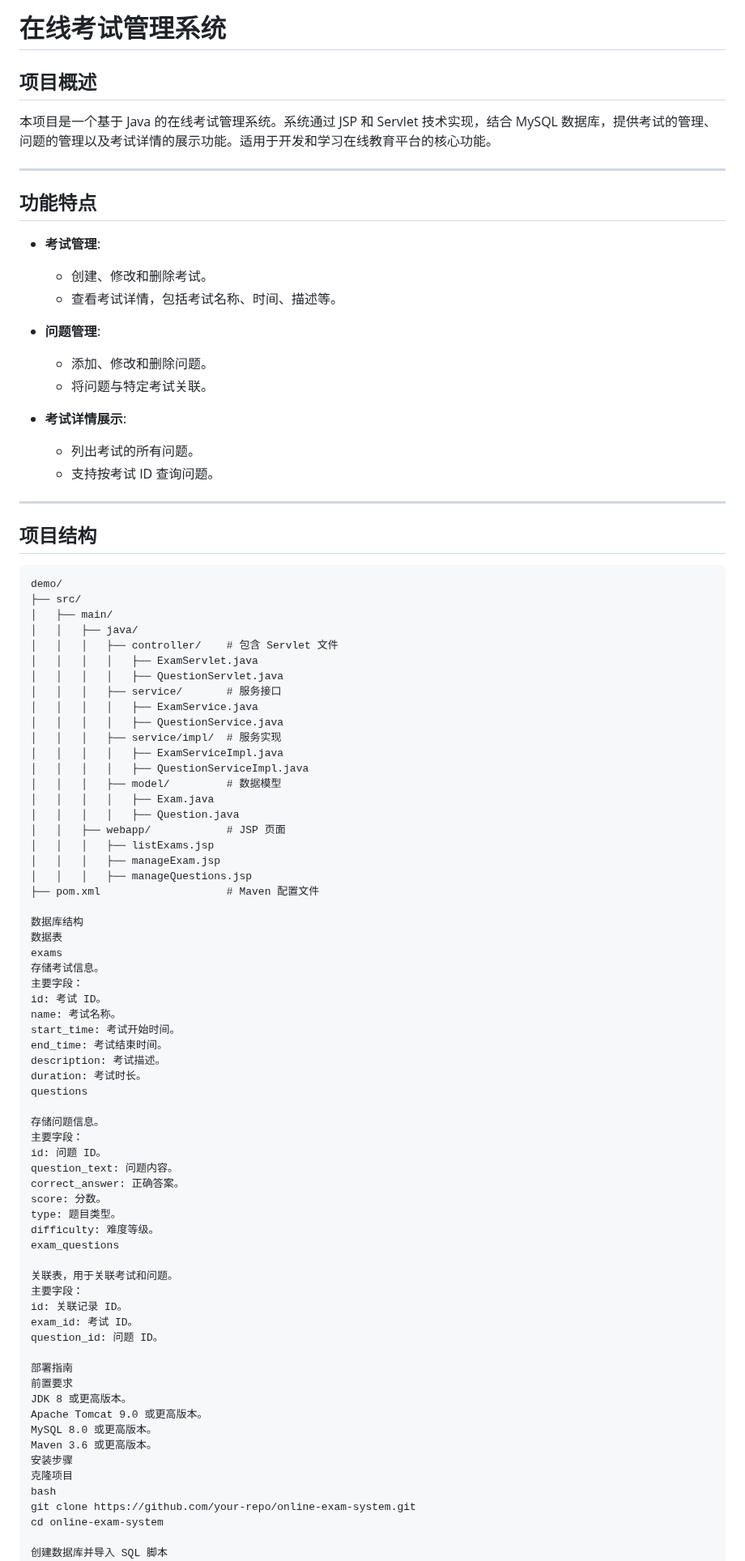
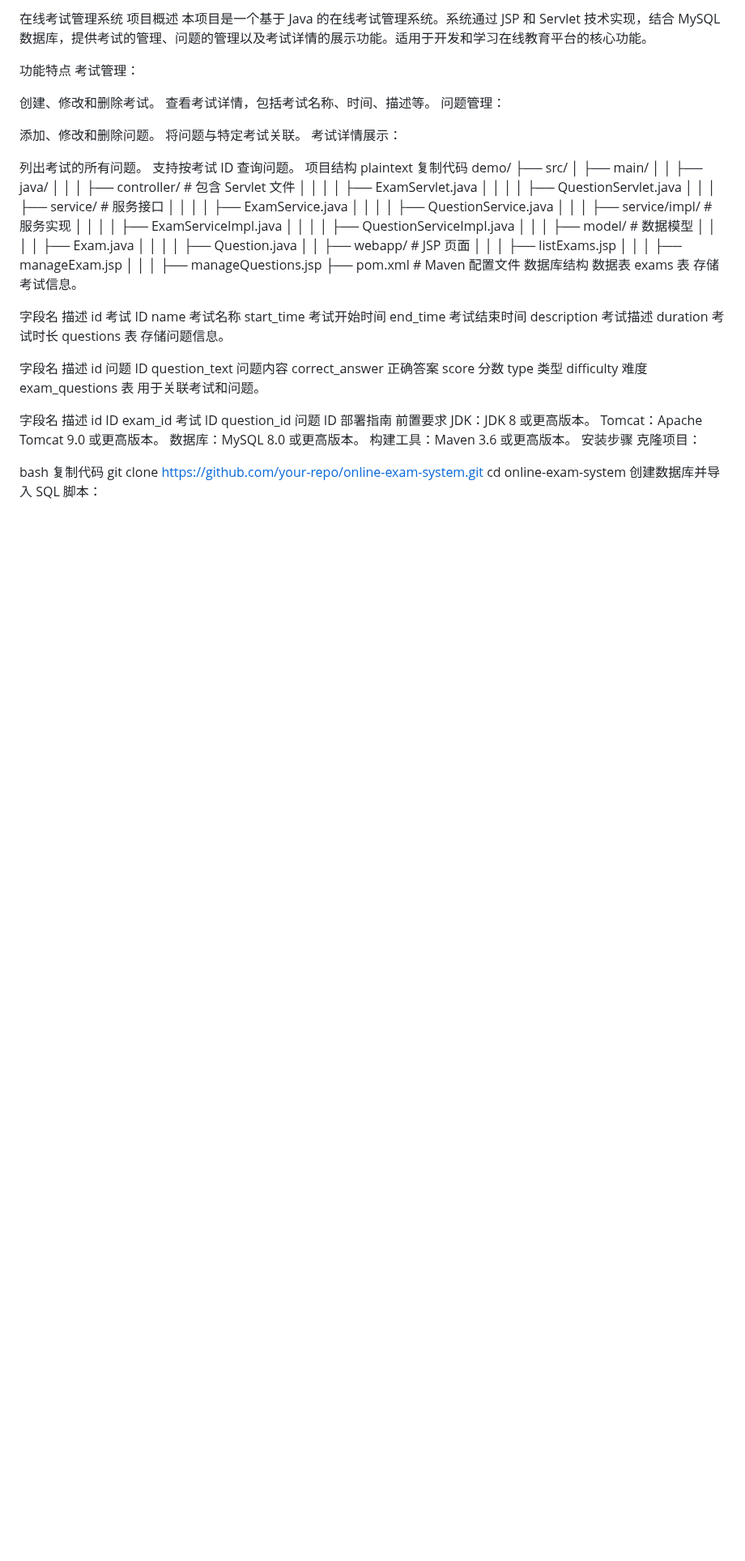
Before and after one commit to tiangyn7/Onlineexamsystem, a Markdown page: README.md, the part around one of its changes. Shown at 81% size. Drawn GitHub-style; blank space fills up the shorter version.

````diff
--- a/README.md
+++ b/README.md
@@ -1,30 +1,23 @@
-# 在线考试管理系统
-
-## 项目概述
-
+在线考试管理系统
+项目概述
 本项目是一个基于 Java 的在线考试管理系统。系统通过 JSP 和 Servlet 技术实现，结合 MySQL 数据库，提供考试的管理、问题的管理以及考试详情的展示功能。适用于开发和学习在线教育平台的核心功能。
 
----
+功能特点
+考试管理：
 
-## 功能特点
+创建、修改和删除考试。
+查看考试详情，包括考试名称、时间、描述等。
+问题管理：
 
-- **考试管理**:
-  - 创建、修改和删除考试。
-  - 查看考试详情，包括考试名称、时间、描述等。
+添加、修改和删除问题。
+将问题与特定考试关联。
+考试详情展示：
 
-- **问题管理**:
-  - 添加、修改和删除问题。
-  - 将问题与特定考试关联。
-
-- **考试详情展示**:
-  - 列出考试的所有问题。
-  - 支持按考试 ID 查询问题。
-
----
-
-## 项目结构
-
-```plaintext
+列出考试的所有问题。
+支持按考试 ID 查询问题。
+项目结构
+plaintext
+复制代码
 demo/
 ├── src/
 │   ├── main/
@@ -46,47 +39,48 @@ demo/
 │   │   │   ├── manageExam.jsp
 │   │   │   ├── manageQuestions.jsp
 ├── pom.xml                    # Maven 配置文件
-
 数据库结构
 数据表
-exams
+exams 表
 存储考试信息。
-主要字段：
-id: 考试 ID。
-name: 考试名称。
-start_time: 考试开始时间。
-end_time: 考试结束时间。
-description: 考试描述。
-duration: 考试时长。
-questions
 
+字段名	描述
+id	考试 ID
+name	考试名称
+start_time	考试开始时间
+end_time	考试结束时间
+description	考试描述
+duration	考试时长
+questions 表
 存储问题信息。
-主要字段：
-id: 问题 ID。
-question_text: 问题内容。
-correct_answer: 正确答案。
-score: 分数。
-type: 题目类型。
-difficulty: 难度等级。
-exam_questions
 
-关联表，用于关联考试和问题。
-主要字段：
-id: 关联记录 ID。
-exam_id: 考试 ID。
-question_id: 问题 ID。
+字段名	描述
+id	问题 ID
+question_text	问题内容
+correct_answer	正确答案
+score	分数
+type	类型
+difficulty	难度
+exam_questions 表
+用于关联考试和问题。
 
+字段名	描述
+id	ID
+exam_id	考试 ID
+question_id	问题 ID
 部署指南
 前置要求
-JDK 8 或更高版本。
-Apache Tomcat 9.0 或更高版本。
-MySQL 8.0 或更高版本。
-Maven 3.6 或更高版本。
+JDK：JDK 8 或更高版本。
+Tomcat：Apache Tomcat 9.0 或更高版本。
+数据库：MySQL 8.0 或更高版本。
+构建工具：Maven 3.6 或更高版本。
 安装步骤
-克隆项目
+克隆项目：
+
 bash
+复制代码
 git clone https://github.com/your-repo/online-exam-system.git
 cd online-exam-system
+创建数据库并导入 SQL 脚本：
 
-创建数据库并导入 SQL 脚本
 sql
````
Also changed, not shown: other parts of README.md (+23 -20 lines).
